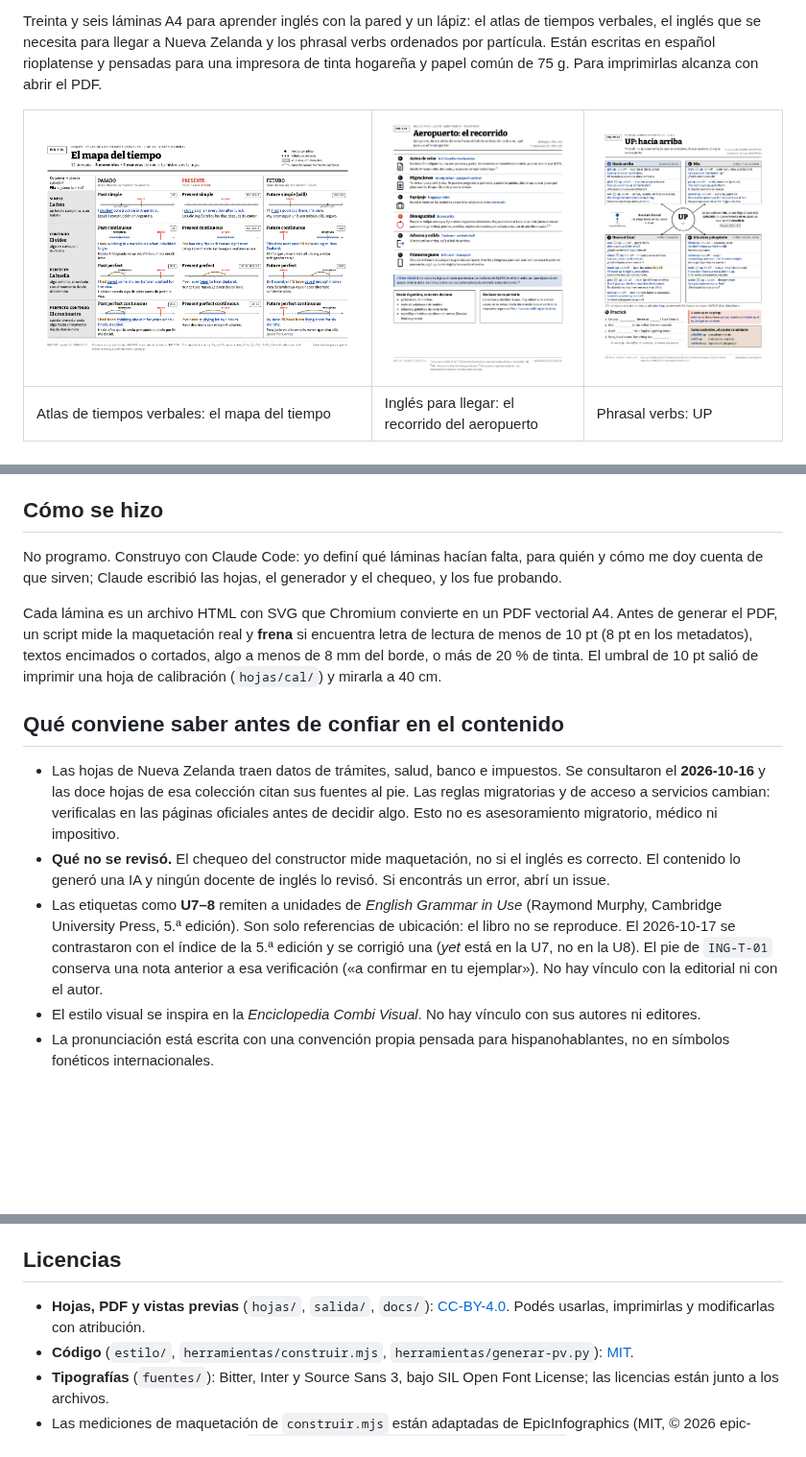
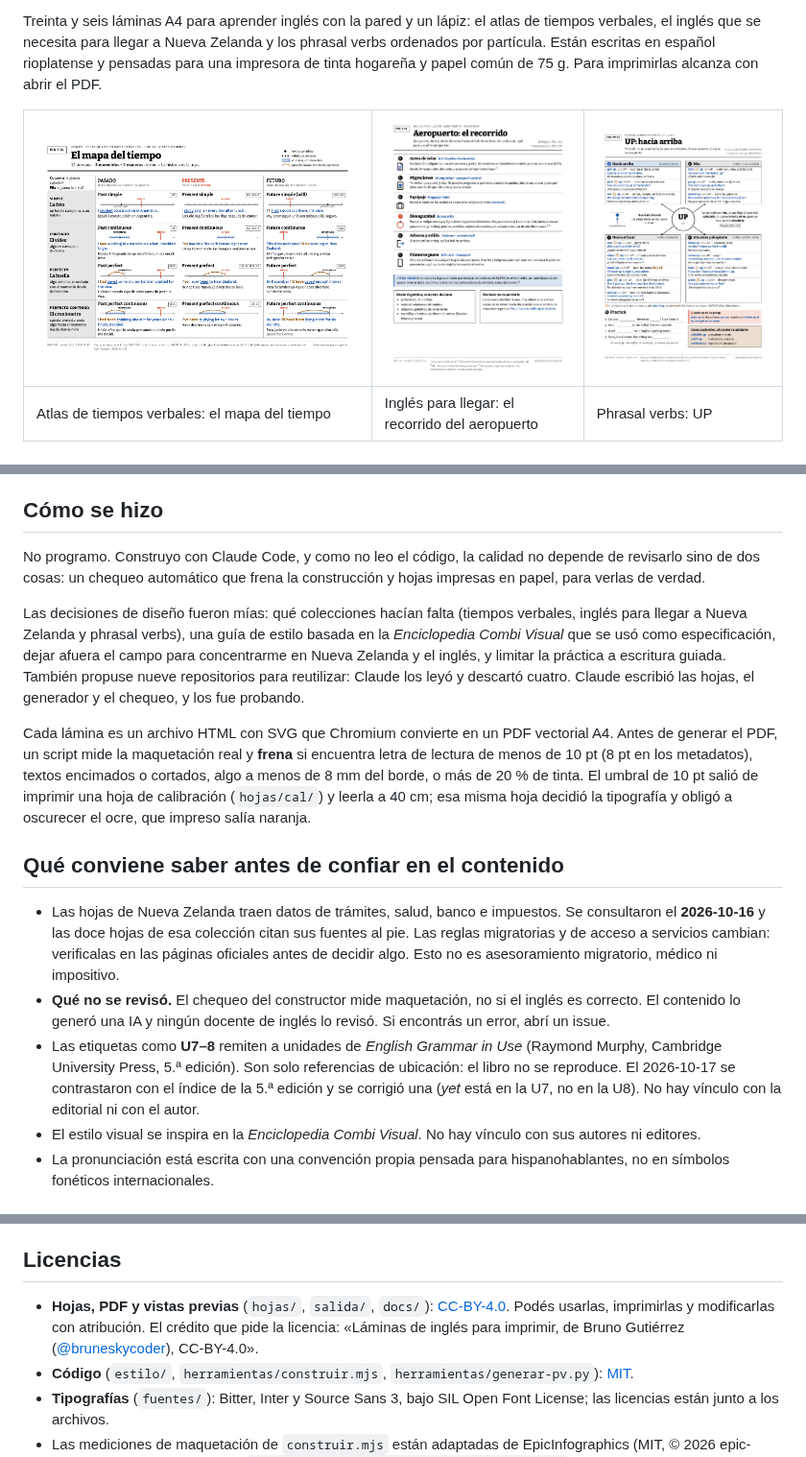
Before and after one commit to bruneskycoder/laminas-de-ingles, a Markdown page: README.md, 3 parts joined by grey strips. Shown at 96% size. GitHub-like rendering; pictures changed too: docs/previas/ING-T-01.png; blank space fills up the shorter version.

Commit message:
docs: autoría, "Cómo se hizo" con las decisiones y pie corregido de ING-T-01
Agrega el crédito de autoría (nombre y usuario) en el README y en la
licencia del código, reescribe "Cómo se hizo" con las decisiones de diseño
que constan en el plan, y actualiza ING-T-01 (versión 2.1) con su vista
previa y el compilado del atlas: el pie ya no dice que las unidades del
Murphy están sin verificar.

Co-Authored-By: Claude Sonnet 5.5 <noreply@anthropic.com>
Claude-Session: https://claude.ai/code/session_01Vx114DRGbL4JLRFUTUVQmm

```diff
--- a/README.md
+++ b/README.md
@@ -22,15 +22,17 @@ Para imprimir una sola hoja, abrí el compilado y elegí ese rango de páginas.
 
 ## Cómo se hizo
 
-No programo. Construyo con Claude Code: yo definí qué láminas hacían falta, para quién y cómo me doy cuenta de que sirven; Claude escribió las hojas, el generador y el chequeo, y los fue probando.
+No programo. Construyo con Claude Code, y como no leo el código, la calidad no depende de revisarlo sino de dos cosas: un chequeo automático que frena la construcción y hojas impresas en papel, para verlas de verdad.
 
-Cada lámina es un archivo HTML con SVG que Chromium convierte en un PDF vectorial A4. Antes de generar el PDF, un script mide la maquetación real y **frena** si encuentra letra de lectura de menos de 10 pt (8 pt en los metadatos), textos encimados o cortados, algo a menos de 8 mm del borde, o más de 20 % de tinta. El umbral de 10 pt salió de imprimir una hoja de calibración (`hojas/cal/`) y mirarla a 40 cm.
+Las decisiones de diseño fueron mías: qué colecciones hacían falta (tiempos verbales, inglés para llegar a Nueva Zelanda y phrasal verbs), una guía de estilo basada en la *Enciclopedia Combi Visual* que se usó como especificación, dejar afuera el campo para concentrarme en Nueva Zelanda y el inglés, y limitar la práctica a escritura guiada. También propuse nueve repositorios para reutilizar: Claude los leyó y descartó cuatro. Claude escribió las hojas, el generador y el chequeo, y los fue probando.
+
+Cada lámina es un archivo HTML con SVG que Chromium convierte en un PDF vectorial A4. Antes de generar el PDF, un script mide la maquetación real y **frena** si encuentra letra de lectura de menos de 10 pt (8 pt en los metadatos), textos encimados o cortados, algo a menos de 8 mm del borde, o más de 20 % de tinta. El umbral de 10 pt salió de imprimir una hoja de calibración (`hojas/cal/`) y leerla a 40 cm; esa misma hoja decidió la tipografía y obligó a oscurecer el ocre, que impreso salía naranja.
 
 ## Qué conviene saber antes de confiar en el contenido
 
 - Las hojas de Nueva Zelanda traen datos de trámites, salud, banco e impuestos. Se consultaron el **2026-10-16** y las doce hojas de esa colección citan sus fuentes al pie. Las reglas migratorias y de acceso a servicios cambian: verificalas en las páginas oficiales antes de decidir algo. Esto no es asesoramiento migratorio, médico ni impositivo.
 - **Qué no se revisó.** El chequeo del constructor mide maquetación, no si el inglés es correcto. El contenido lo generó una IA y ningún docente de inglés lo revisó. Si encontrás un error, abrí un issue.
-- Las etiquetas como **U7–8** remiten a unidades de *English Grammar in Use* (Raymond Murphy, Cambridge University Press, 5.ª edición). Son solo referencias de ubicación: el libro no se reproduce. El 2026-10-17 se contrastaron con el índice de la 5.ª edición y se corrigió una (*yet* está en la U7, no en la U8). El pie de `ING-T-01` conserva una nota anterior a esa verificación («a confirmar en tu ejemplar»). No hay vínculo con la editorial ni con el autor.
+- Las etiquetas como **U7–8** remiten a unidades de *English Grammar in Use* (Raymond Murphy, Cambridge University Press, 5.ª edición). Son solo referencias de ubicación: el libro no se reproduce. El 2026-10-17 se contrastaron con el índice de la 5.ª edición y se corrigió una (*yet* está en la U7, no en la U8). No hay vínculo con la editorial ni con el autor.
 - El estilo visual se inspira en la *Enciclopedia Combi Visual*. No hay vínculo con sus autores ni editores.
 - La pronunciación está escrita con una convención propia pensada para hispanohablantes, no en símbolos fonéticos internacionales.
 
@@ -62,7 +64,7 @@ Los PDF publicados salieron de la corrida original. Al reconstruir una hoja desd
 
 ## Licencias
 
-- **Hojas, PDF y vistas previas** (`hojas/`, `salida/`, `docs/`): [CC-BY-4.0](LICENSE). Podés usarlas, imprimirlas y modificarlas con atribución.
+- **Hojas, PDF y vistas previas** (`hojas/`, `salida/`, `docs/`): [CC-BY-4.0](LICENSE). Podés usarlas, imprimirlas y modificarlas con atribución. El crédito que pide la licencia: «Láminas de inglés para imprimir, de Bruno Gutiérrez ([@bruneskycoder](https://github.com/bruneskycoder)), CC-BY-4.0».
 - **Código** (`estilo/`, `herramientas/construir.mjs`, `herramientas/generar-pv.py`): [MIT](LICENSE-CODIGO).
 - **Tipografías** (`fuentes/`): Bitter, Inter y Source Sans 3, bajo SIL Open Font License; las licencias están junto a los archivos.
 - Las mediciones de maquetación de `construir.mjs` están adaptadas de EpicInfographics (MIT, © 2026 epic-infographics contributors); ver `herramientas/LICENCIA-epicinfographics.txt`.
```
Also changed, not shown: 3 other files.
